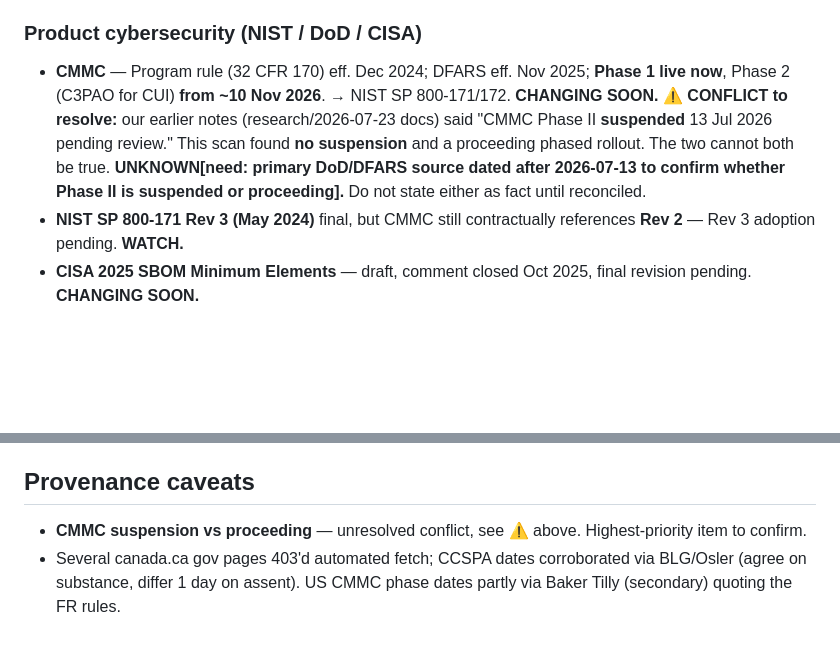
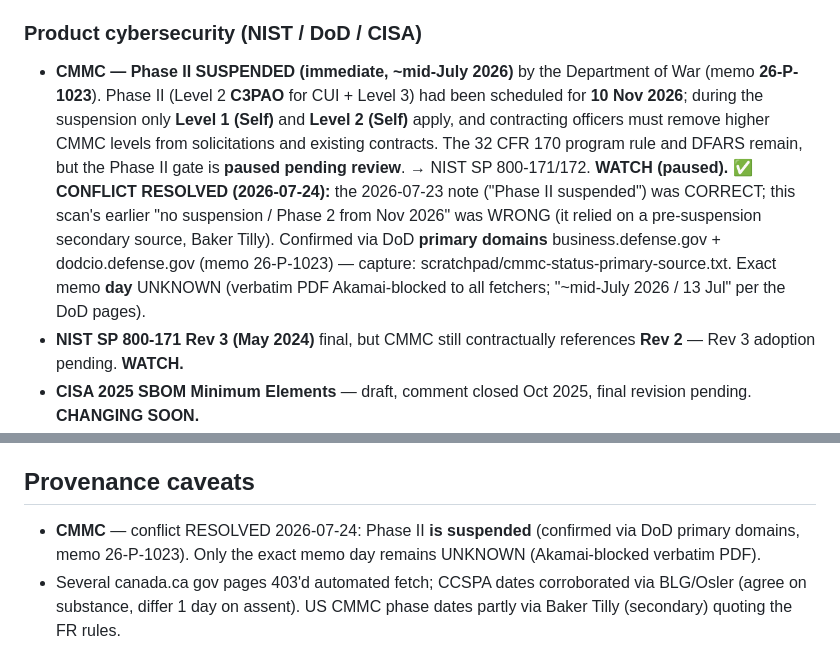
Before and after one commit to phanschke/fsq-na-draft, a Markdown page: research/2026-07-24-us-canada-regulatory-horizon.md, 2 parts joined by grey strips. Drawn GitHub-style; blank space fills up the shorter version.

Commit message:
research: resolve CMMC conflict — Phase II IS suspended (DoD primary source)
Confirmed via DoD primary domains (business.defense.gov + dodcio.defense.gov, memo
26-P-1023): CMMC Phase II suspended ~mid-July 2026 (was scheduled 10 Nov 2026); only
Level 1/2 Self apply during suspension. The 2026-07-23 "suspended" note was correct;
the 2026-07-24 scan agent's "no suspension" was wrong (pre-suspension secondary source).
Exact memo day still UNKNOWN (verbatim PDF Akamai-blocked).

Co-Authored-By: Claude Opus 4.8 (1M context) <noreply@anthropic.com>
Claude-Session: https://claude.ai/code/session_01ApjYW4KA2MToyYQanZXzVQ

```diff
--- a/research/2026-07-24-us-canada-regulatory-horizon.md
+++ b/research/2026-07-24-us-canada-regulatory-horizon.md
@@ -30,8 +30,8 @@ Scanned 2026-07-24 (parallel agents, primary US/Canada gov sources). This comple
 - **NHTSA vehicle cyber best practices** — 2022 edition, no replacement pending. **STABLE.**
 
 ### Product cybersecurity (NIST / DoD / CISA)
-- **CMMC** — Program rule (32 CFR 170) eff. Dec 2024; DFARS eff. Nov 2025; **Phase 1 live now**, Phase 2 (C3PAO for CUI) **from ~10 Nov 2026**. → NIST SP 800-171/172. **CHANGING SOON.**
-  ⚠ **CONFLICT to resolve:** our earlier notes (research/2026-07-23 docs) said "CMMC Phase II **suspended** 13 Jul 2026 pending review." This scan found **no suspension** and a proceeding phased rollout. The two cannot both be true. **UNKNOWN[need: primary DoD/DFARS source dated after 2026-07-13 to confirm whether Phase II is suspended or proceeding].** Do not state either as fact until reconciled.
+- **CMMC — Phase II SUSPENDED (immediate, ~mid-July 2026)** by the Department of War (memo **26-P-1023**). Phase II (Level 2 **C3PAO** for CUI + Level 3) had been scheduled for **10 Nov 2026**; during the suspension only **Level 1 (Self)** and **Level 2 (Self)** apply, and contracting officers must remove higher CMMC levels from solicitations and existing contracts. The 32 CFR 170 program rule and DFARS remain, but the Phase II gate is **paused pending review**. → NIST SP 800-171/172. **WATCH (paused).**
+  ✅ **CONFLICT RESOLVED (2026-07-24):** the 2026-07-23 note ("Phase II suspended") was CORRECT; this scan's earlier "no suspension / Phase 2 from Nov 2026" was WRONG (it relied on a pre-suspension secondary source, Baker Tilly). Confirmed via DoD **primary domains** business.defense.gov + dodcio.defense.gov (memo 26-P-1023) — capture: scratchpad/cmmc-status-primary-source.txt. Exact memo **day** UNKNOWN (verbatim PDF Akamai-blocked to all fetchers; "~mid-July 2026 / 13 Jul" per the DoD pages).
 - **NIST SP 800-171 Rev 3 (May 2024)** final, but CMMC still contractually references **Rev 2** — Rev 3 adoption pending. **WATCH.**
 - **CISA 2025 SBOM Minimum Elements** — draft, comment closed Oct 2025, final revision pending. **CHANGING SOON.**
 - **NIST CSF 2.0** — current, no successor. **STABLE.**
@@ -79,6 +79,6 @@ Scanned 2026-07-24 (parallel agents, primary US/Canada gov sources). This comple
 The NA regulatory horizon is **as active as the EU one** and closer to home: **FDA** QMSR + AI-device guidance, **NHTSA** AV framework, **CMMC** phases, **CCSPA now law** (rail in scope), **Health Canada** MDR amendments + MLMD/PCCP. Two things to note vs the site content: (1) Canada's vehicle-cyber regime is still **voluntary** (matches the "export-market clock" framing already on the Automotive page); (2) **AIDA is dead** — Canada has no binding AI law right now, only the voluntary code.
 
 ## Provenance caveats
-- **CMMC suspension vs proceeding** — unresolved conflict, see ⚠ above. Highest-priority item to confirm.
+- **CMMC** — conflict RESOLVED 2026-07-24: Phase II **is suspended** (confirmed via DoD primary domains, memo 26-P-1023). Only the exact memo day remains UNKNOWN (Akamai-blocked verbatim PDF).
 - Several canada.ca gov pages 403'd automated fetch; CCSPA dates corroborated via BLG/Osler (agree on substance, differ 1 day on assent). US CMMC phase dates partly via Baker Tilly (secondary) quoting the FR rules.
 - US AI EO numbers/dates (14179, 14365) and NHTSA AV-STEP withdrawal read off whitehouse.gov / federalregister.gov this session.
```
